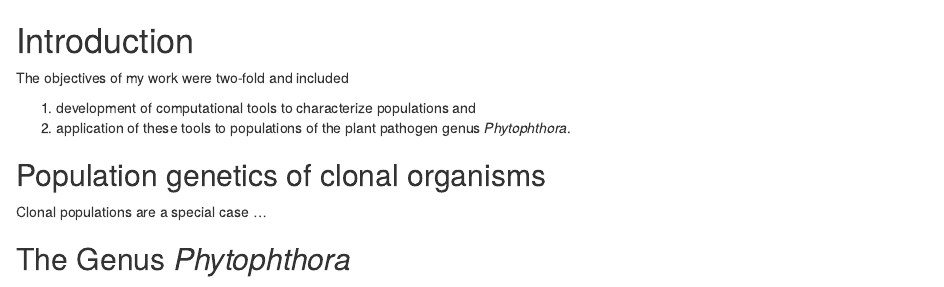
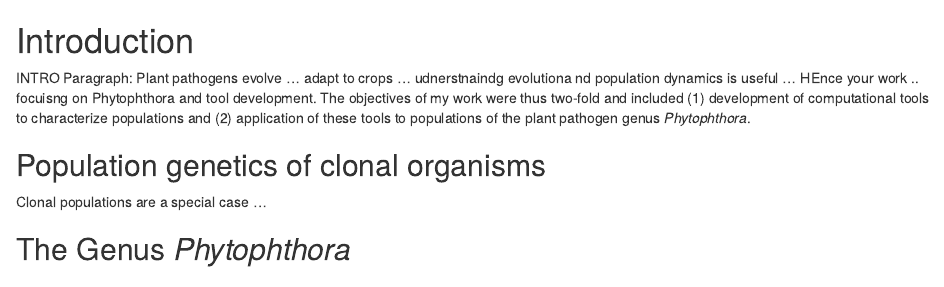
Before and after one commit to zkamvar/dissertation, an R Markdown document (chapters/00-introduction.Rmd): the page in a window 1100 px wide, from its top. Rendered offline with R 4.5, knitr and Pandoc, with nearby package versions.

Commit message:
Update 00-introduction.Rmd

```diff
--- a/chapters/00-introduction.Rmd
+++ b/chapters/00-introduction.Rmd
@@ -8,14 +8,7 @@ THIS IS A BLOCK COMMENT
 
 <!-- NIK This is an inline comment -->
 
-
-
-
-The objectives of my work were two-fold and included
-
- 1. development of computational tools to characterize populations and
- 2. application of these tools to populations of the plant pathogen genus
-    *Phytophthora*.
+INTRO Paragraph: Plant pathogens evolve ... adapt to crops ... udnerstnaindg evolutiona nd population dynamics is useful ... HEnce your work .. focuisng on Phytophthora and tool development. The objectives of my work were thus two-fold and included (1) development of computational tools to characterize populations and (2) application of these tools to populations of the plant pathogen genus *Phytophthora*.
 
 ## Population genetics of clonal organisms
 
```
Also changed, not shown: chapters/00-introduction.Rmd (2 more changed lines).
